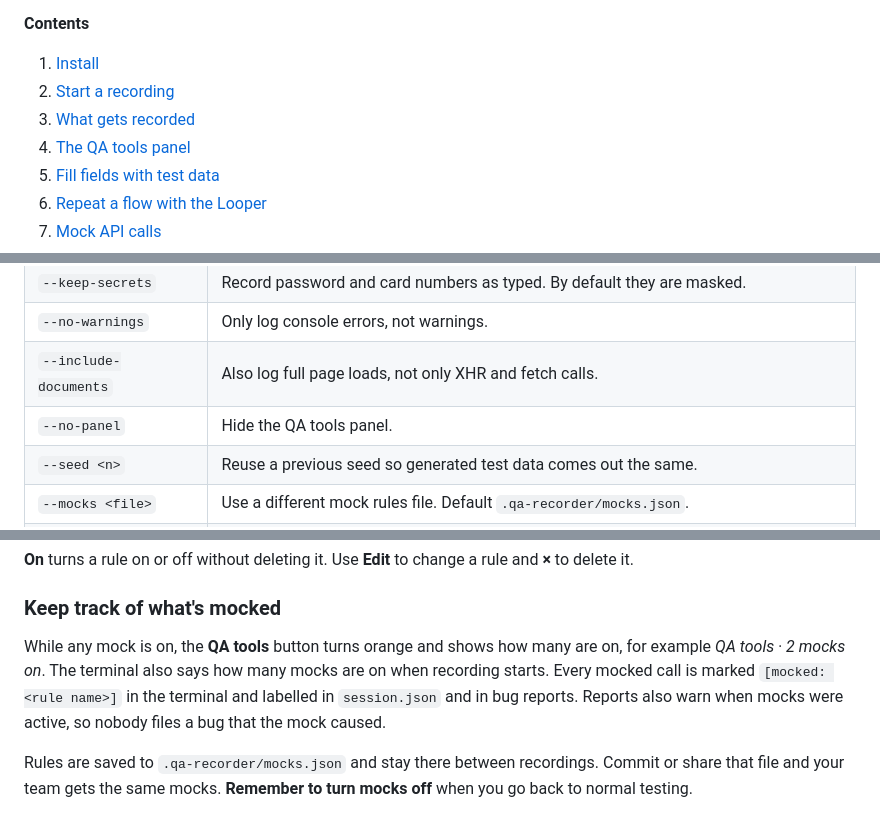
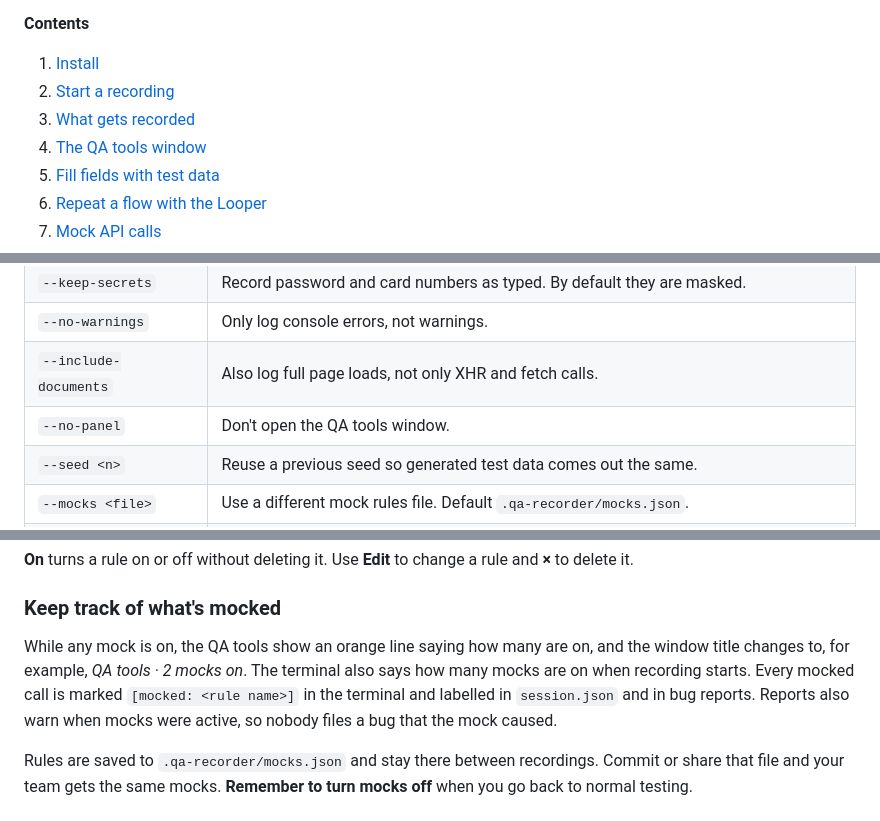
Before and after one commit to afromugen89/qa-recorder, a Markdown page: docs/USER_GUIDE.md, 3 parts joined by grey strips. Rendered like a GitHub page.

```diff
--- a/docs/USER_GUIDE.md
+++ b/docs/USER_GUIDE.md
@@ -9,7 +9,7 @@ This guide is for testers using the app. For how it works inside, see the [READM
 1. [Install](#1-install)
 2. [Start a recording](#2-start-a-recording)
 3. [What gets recorded](#3-what-gets-recorded)
-4. [The QA tools panel](#4-the-qa-tools-panel)
+4. [The QA tools window](#4-the-qa-tools-window)
 5. [Fill fields with test data](#5-fill-fields-with-test-data)
 6. [Repeat a flow with the Looper](#6-repeat-a-flow-with-the-looper)
 7. [Mock API calls](#7-mock-api-calls)
@@ -78,7 +78,7 @@ Put options after the `--`, for example `npm run record -- https://your-app.exam
 | `--keep-secrets` | Record password and card numbers as typed. By default they are masked. |
 | `--no-warnings` | Only log console errors, not warnings. |
 | `--include-documents` | Also log full page loads, not only XHR and fetch calls. |
-| `--no-panel` | Hide the QA tools panel. |
+| `--no-panel` | Don't open the QA tools window. |
 | `--seed <n>` | Reuse a previous seed so generated test data comes out the same. |
 | `--mocks <file>` | Use a different mock rules file. Default `.qa-recorder/mocks.json`. |
 | `--profiles <file>` | Use a different data profiles file. Default `.qa-recorder/profiles.json`. |
@@ -225,7 +231,7 @@ The tab lists recent API calls. Click **Mock this** next to one. The URL and met
 
 ### Keep track of what's mocked
 
-While any mock is on, the **QA tools** button turns orange and shows how many are on, for example *QA tools · 2 mocks on*. The terminal also says how many mocks are on when recording starts. Every mocked call is marked `[mocked: <rule name>]` in the terminal and labelled in `session.json` and in bug reports. Reports also warn when mocks were active, so nobody files a bug that the mock caused.
+While any mock is on, the QA tools show an orange line saying how many are on, and the window title changes to, for example, *QA tools · 2 mocks on*. The terminal also says how many mocks are on when recording starts. Every mocked call is marked `[mocked: <rule name>]` in the terminal and labelled in `session.json` and in bug reports. Reports also warn when mocks were active, so nobody files a bug that the mock caused.
 
 Rules are saved to `.qa-recorder/mocks.json` and stay there between recordings. Commit or share that file and your team gets the same mocks. **Remember to turn mocks off** when you go back to normal testing.
 
```
Also changed, not shown: other parts of docs/USER_GUIDE.md (+20 -8 lines), README.md (+4 -4 lines), docs/SPECIFICATION.md (+13 -11 lines), docs/images/panel-bug-pick.png (added), 15 other files.
